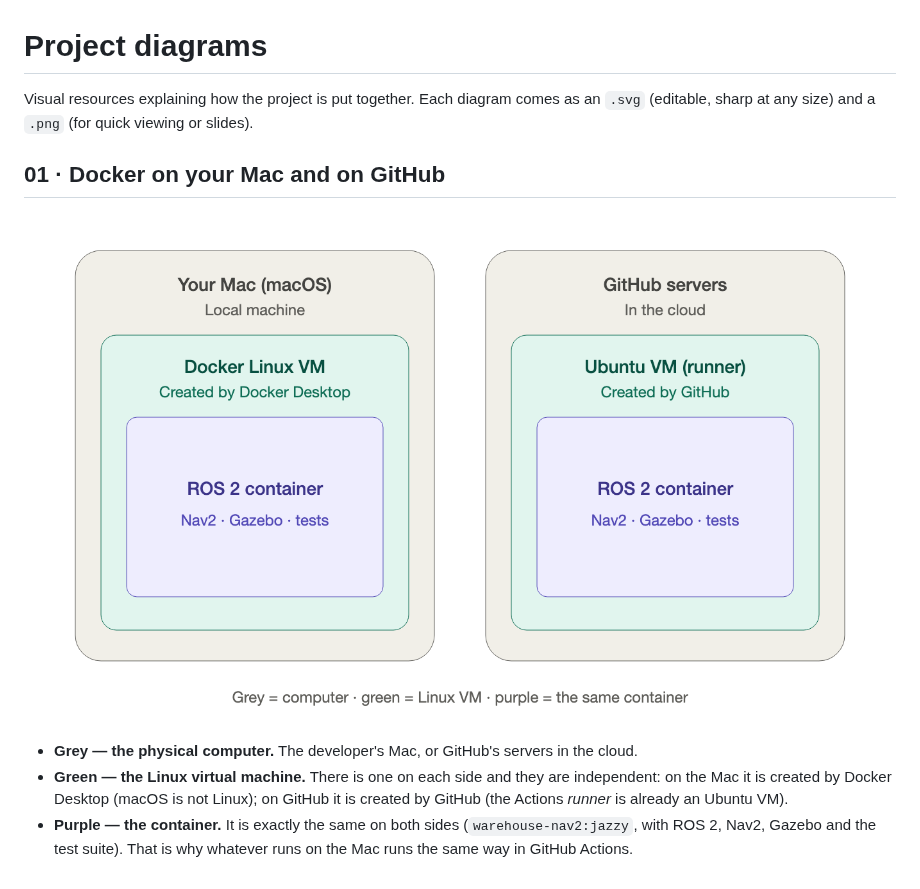
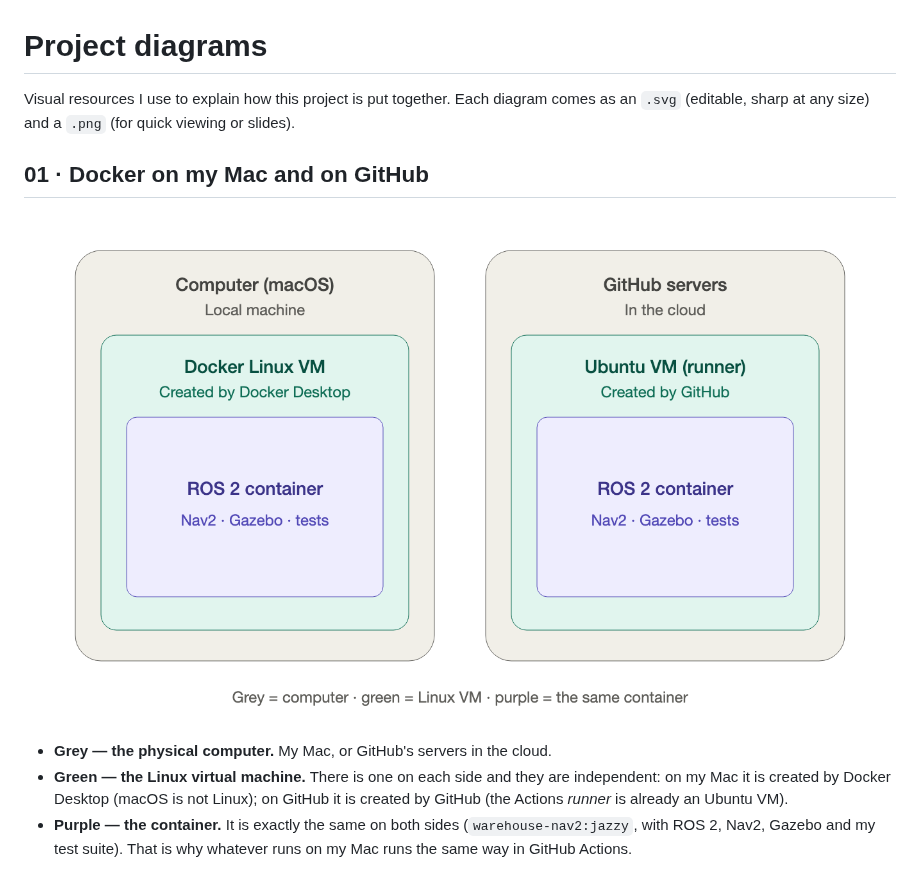
Before and after one commit to adricampos10/warehouse-nav2, a Markdown page: docs/diagrams/README.md, the part around one of its changes. GitHub-like rendering; pictures changed too: docs/diagrams/01_docker_mac_vs_github.png.

Commit message:
Rename diagram label

```diff
--- a/docs/diagrams/README.md
+++ b/docs/diagrams/README.md
@@ -1,6 +1,6 @@
 # Project diagrams
 
-Visual resources explaining how the project is put together. Each diagram comes as an `.svg` (editable, sharp at any size) and a `.png` (for quick viewing or slides).
+Visual resources I use to explain how this project is put together. Each diagram comes as an `.svg` (editable, sharp at any size) and a `.png` (for quick viewing or slides).
 
-## 01 · Docker on your Mac and on GitHub
+## 01 · Docker on my Mac and on GitHub
 
@@ -8,4 +8,4 @@ Visual resources explaining how the project is put together. Each diagram comes
 
-- **Grey — the physical computer.** The developer's Mac, or GitHub's servers in the cloud.
-- **Green — the Linux virtual machine.** There is one on each side and they are independent: on the Mac it is created by Docker Desktop (macOS is not Linux); on GitHub it is created by GitHub (the Actions *runner* is already an Ubuntu VM).
-- **Purple — the container.** It is exactly the same on both sides (`warehouse-nav2:jazzy`, with ROS 2, Nav2, Gazebo and the test suite). That is why whatever runs on the Mac runs the same way in GitHub Actions.
+- **Grey — the physical computer.** My Mac, or GitHub's servers in the cloud.
+- **Green — the Linux virtual machine.** There is one on each side and they are independent: on my Mac it is created by Docker Desktop (macOS is not Linux); on GitHub it is created by GitHub (the Actions *runner* is already an Ubuntu VM).
+- **Purple — the container.** It is exactly the same on both sides (`warehouse-nav2:jazzy`, with ROS 2, Nav2, Gazebo and my test suite). That is why whatever runs on my Mac runs the same way in GitHub Actions.
```
Also changed, not shown: other parts of docs/diagrams/README.md (+1 -1 lines), README.md (+2 -2 lines), 1 other file.
